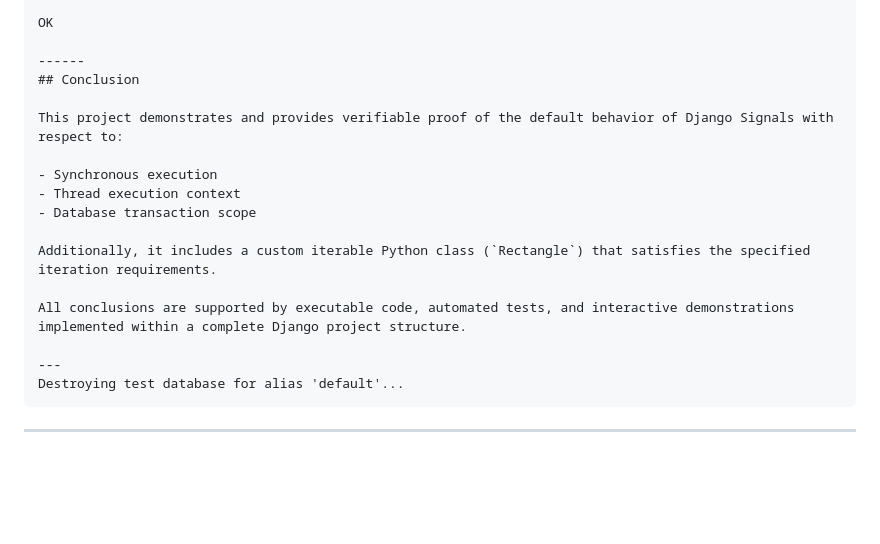
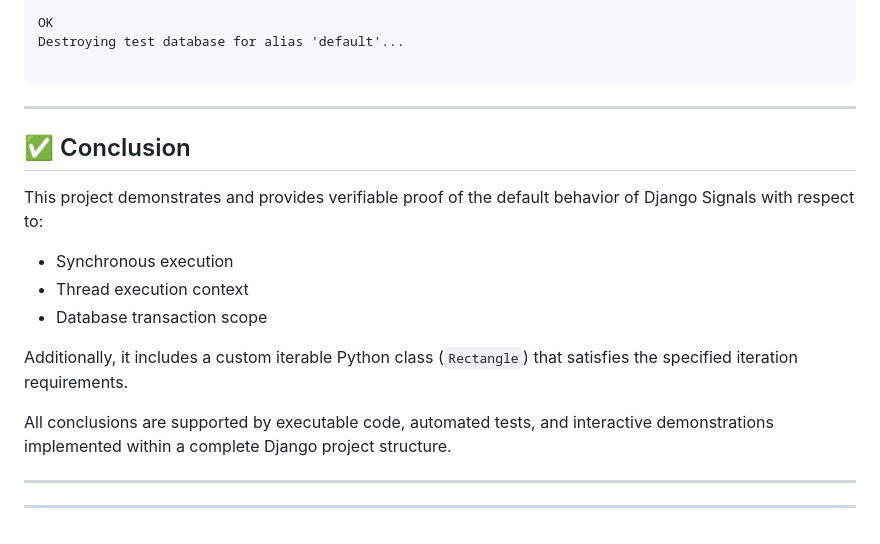
Before and after one commit to code-with-vishnu26/Django-Signals, a Markdown page: README.md, the part around the change. Rendered like a GitHub page; blank space fills up the shorter version.

Commit message:
Revise conclusion section in README.md
Updated the conclusion section with a clearer format and added details about Django Signals.

````diff
--- a/README.md
+++ b/README.md
@@ -287,9 +287,13 @@ System check identified no issues (0 silenced).
 Ran 4 tests in 5.028s
 
 OK
+Destroying test database for alias 'default'...
 
-------
-## Conclusion
+```
+
+---
+
+## ✅ Conclusion
 
 This project demonstrates and provides verifiable proof of the default behavior of Django Signals with respect to:
 
@@ -302,7 +306,6 @@ Additionally, it includes a custom iterable Python class (`Rectangle`) that sati
 All conclusions are supported by executable code, automated tests, and interactive demonstrations implemented within a complete Django project structure.
 
 ---
-Destroying test database for alias 'default'...
-```
+
 
 ---
````
